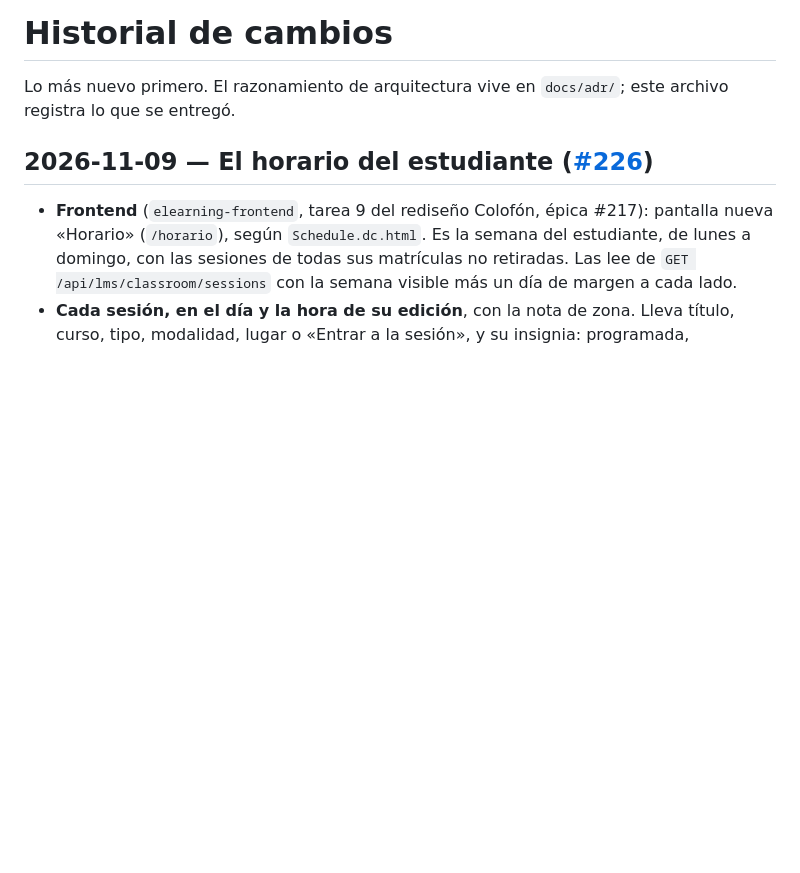
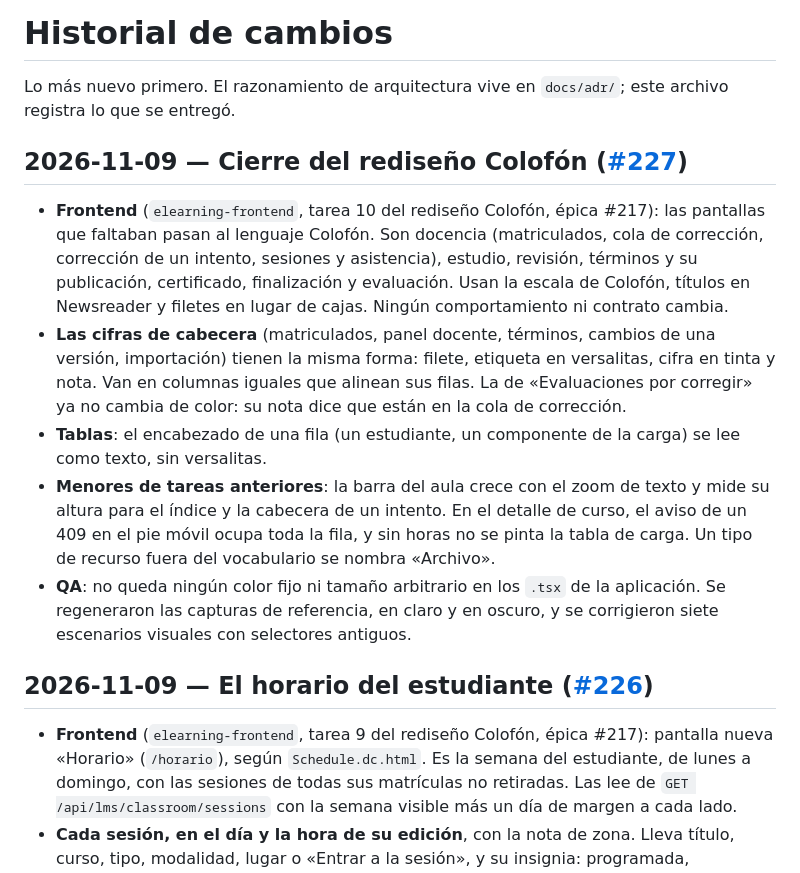
Before and after one commit to wasichai/elearning-backend, a Markdown page: docs/HISTORY.md, the part around the change. Drawn GitHub-style; blank space fills up the shorter version.

Commit message:
docs(history): cierre del rediseño Colofón (#399)
Entrada de la tarea 10 del rediseño Colofón (wasichai/elearning-frontend#227): las pantallas
restantes en el lenguaje Colofón, los menores pendientes y la QA visual.

Refs wasichai/elearning-frontend#227


Claude-Session: https://claude.ai/code/session_01Mbuas6LekXmubhFJTqC5KG

Co-authored-by: Claude Opus 5.5 <noreply@anthropic.com>

```diff
--- a/docs/HISTORY.md
+++ b/docs/HISTORY.md
@@ -1,6 +1,22 @@
 # Historial de cambios
 
 Lo más nuevo primero. El razonamiento de arquitectura vive en `docs/adr/`; este archivo registra lo que se entregó.
+
+## 2026-11-09 — Cierre del rediseño Colofón ([#227](https://github.com/wasichai/elearning-frontend/issues/227))
+
+- **Frontend** (`elearning-frontend`, tarea 10 del rediseño Colofón, épica #217): las pantallas que faltaban pasan al
+  lenguaje Colofón. Son docencia (matriculados, cola de corrección, corrección de un intento, sesiones y asistencia), estudio,
+  revisión, términos y su publicación, certificado, finalización y evaluación. Usan la escala de Colofón, títulos en
+  Newsreader y filetes en lugar de cajas. Ningún comportamiento ni contrato cambia.
+- **Las cifras de cabecera** (matriculados, panel docente, términos, cambios de una versión, importación) tienen la misma
+  forma: filete, etiqueta en versalitas, cifra en tinta y nota. Van en columnas iguales que alinean sus filas. La de
+  «Evaluaciones por corregir» ya no cambia de color: su nota dice que están en la cola de corrección.
+- **Tablas**: el encabezado de una fila (un estudiante, un componente de la carga) se lee como texto, sin versalitas.
+- **Menores de tareas anteriores**: la barra del aula crece con el zoom de texto y mide su altura para el índice y la cabecera
+  de un intento. En el detalle de curso, el aviso de un 409 en el pie móvil ocupa toda la fila, y sin horas no se pinta la
+  tabla de carga. Un tipo de recurso fuera del vocabulario se nombra «Archivo».
+- **QA**: no queda ningún color fijo ni tamaño arbitrario en los `.tsx` de la aplicación. Se regeneraron las capturas de
+  referencia, en claro y en oscuro, y se corrigieron siete escenarios visuales con selectores antiguos.
 
 ## 2026-11-09 — El horario del estudiante ([#226](https://github.com/wasichai/elearning-frontend/issues/226))
 
```
